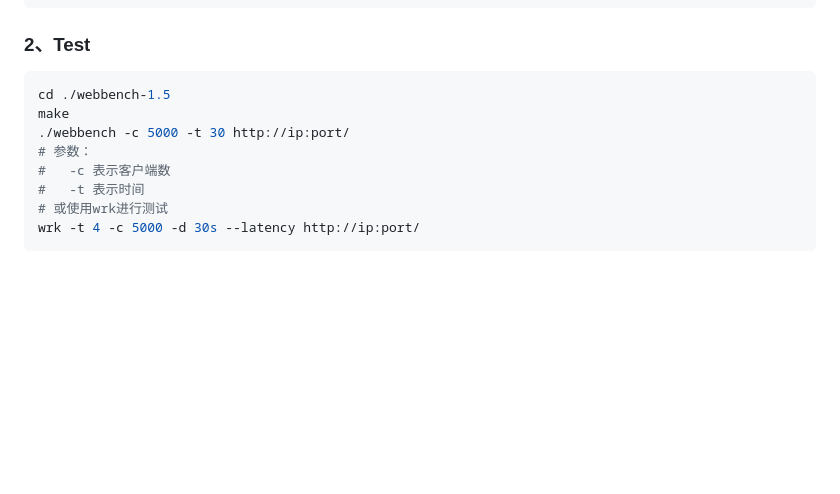
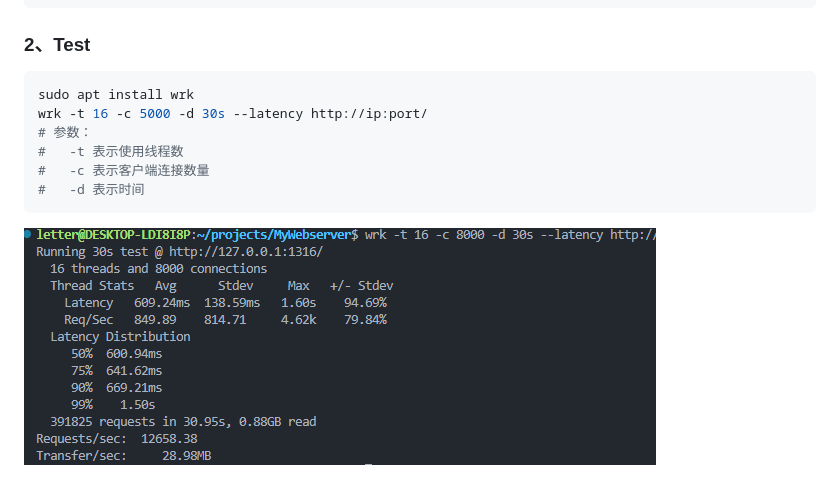
Before and after one commit to 2001letter/MyWebserver, a Markdown page: readme.md, the part around the change. GitHub-like rendering; pictures changed too: imgs/press.png (added); blank space fills up the shorter version.

````diff
--- a/readme.md
+++ b/readme.md
@@ -51,12 +51,11 @@ make
 
 ### 2、Test
 ```shell
-cd ./webbench-1.5
-make
-./webbench -c 5000 -t 30 http://ip:port/
+sudo apt install wrk
+wrk -t 16 -c 5000 -d 30s --latency http://ip:port/
 # 参数：
-# 	-c 表示客户端数
-# 	-t 表示时间
-# 或使用wrk进行测试
-wrk -t 4 -c 5000 -d 30s --latency http://ip:port/
+# 	-t 表示使用线程数
+# 	-c 表示客户端连接数量
+#   -d 表示时间
 ```
+![alt text](imgs/press.png)
````
Also changed, not shown: 15 other files.
